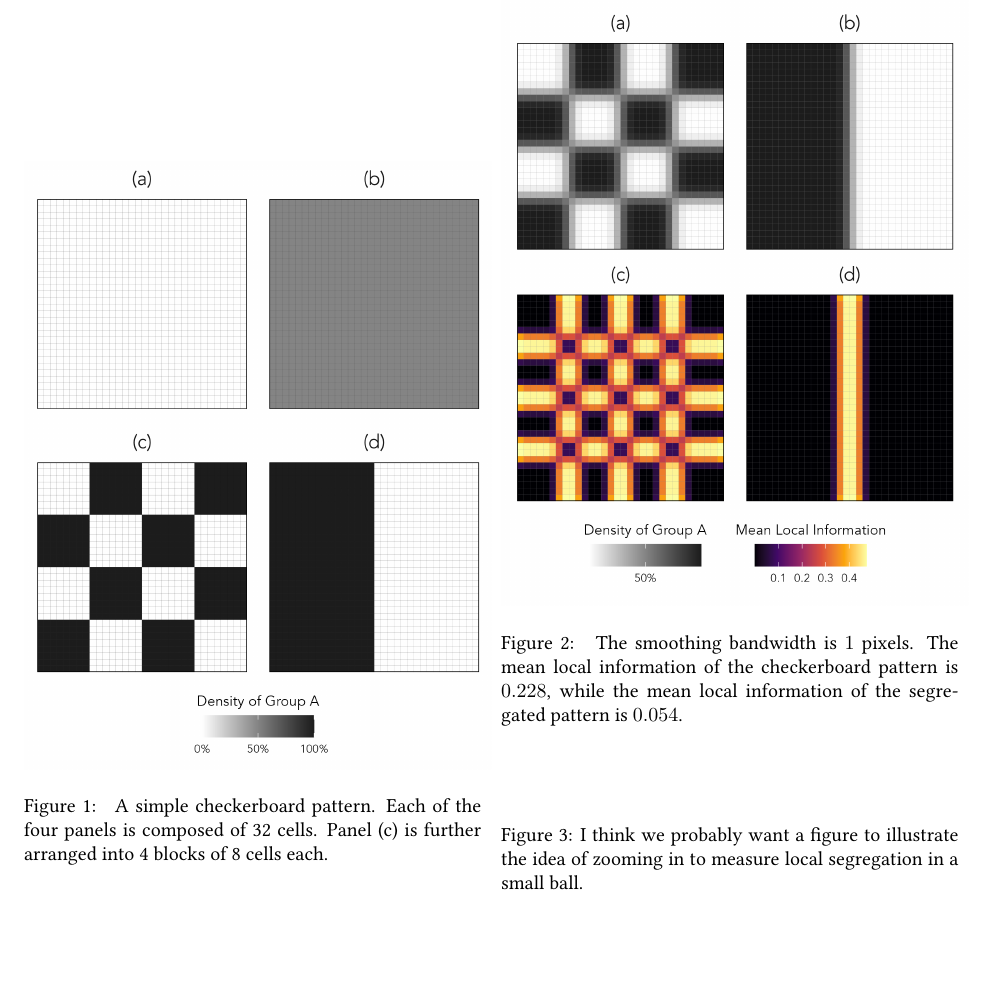
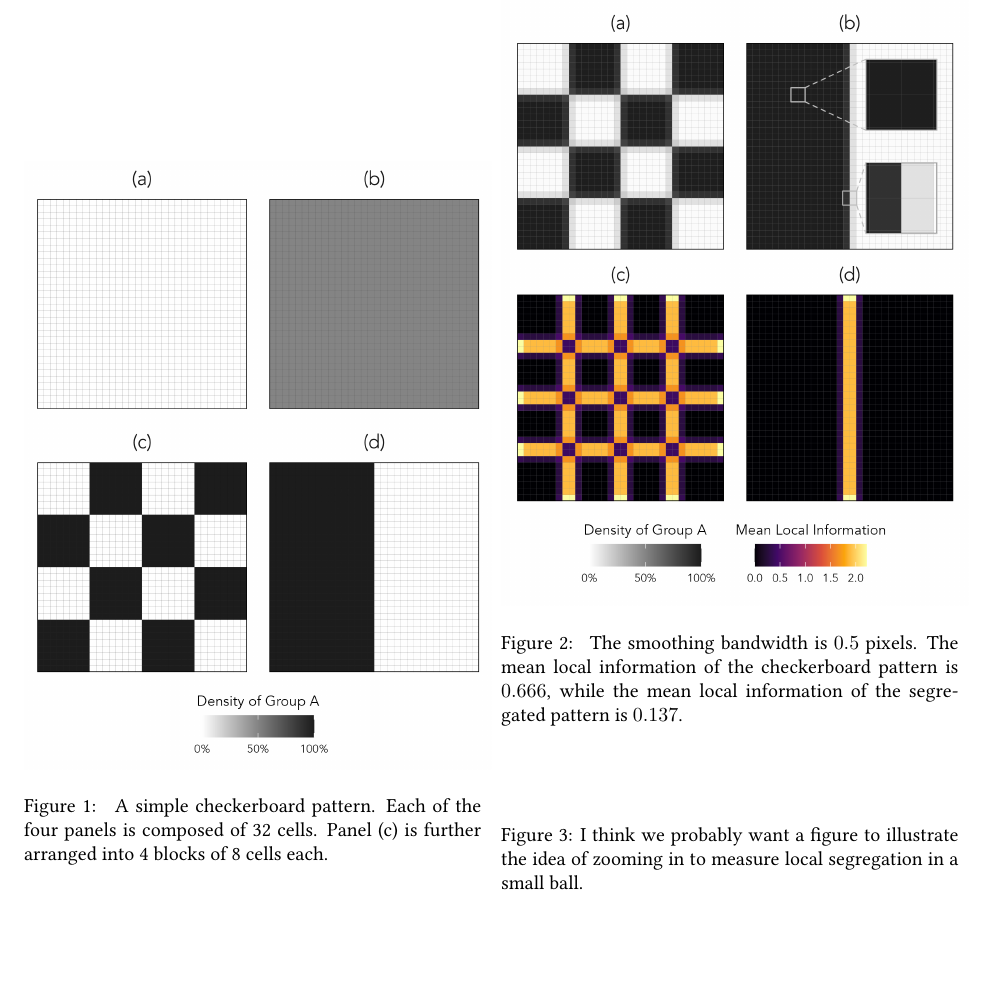
Before and after one commit to PhilChodrow/segregation-convexity, a LaTeX document (main.tex, which reads params/local-info-illustration.tex): part of page 3 of 4, cut so that both start at the same text. Compiled offline with pdfLaTeX.

Commit message:
add insets

```diff
--- a/params/local-info-illustration.tex
+++ b/params/local-info-illustration.tex
@@ -1,3 +1,3 @@
-\newcommand{\smoothingBandwidth}{1}
-\newcommand{\meanTraceSeg}{0.054}
-\newcommand{\meanTraceChecker}{0.228}
+\newcommand{\smoothingBandwidth}{0.5}
+\newcommand{\meanTraceSeg}{0.137}
+\newcommand{\meanTraceChecker}{0.666}
```
Also changed, not shown: fig/checkerboard-metric-tensor-trace.png, fig/checkerboard-smoothed-and-trace.png, fig/checkerboard-smoothed.png, main.pdf, 2 other files.
